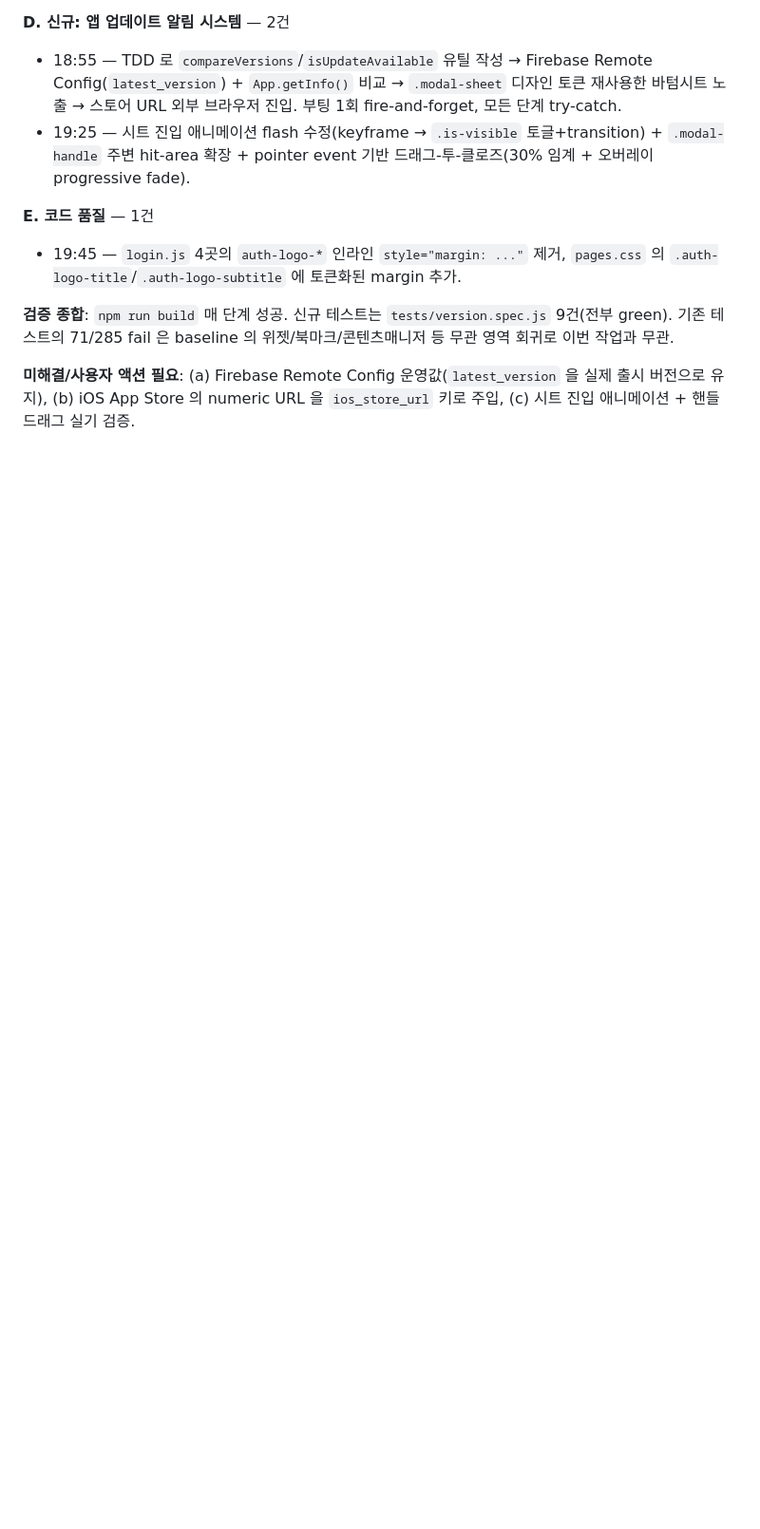
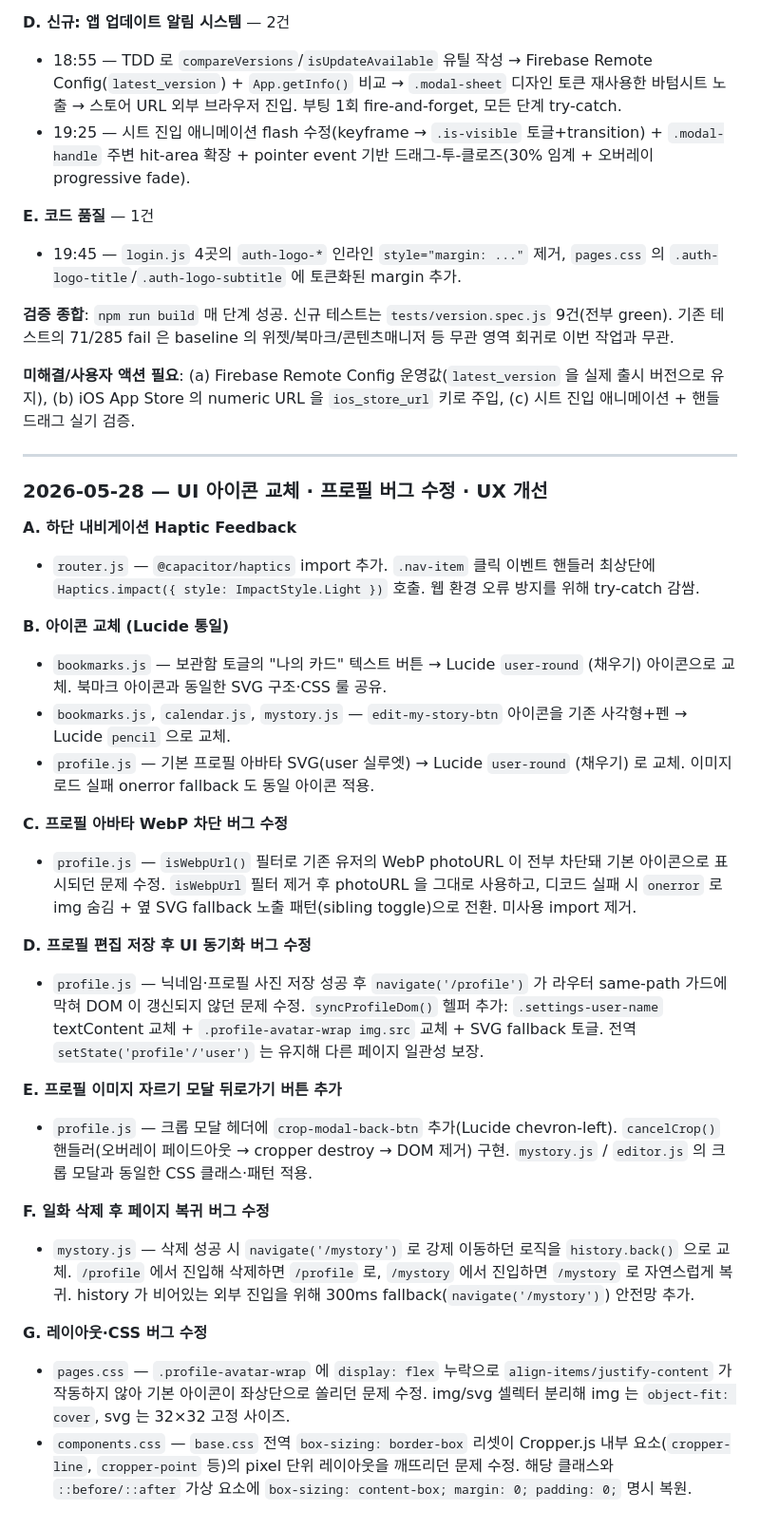
Before and after one commit to dojany1/DayStory, a Markdown page: docs/SESSION_LOG.md, the part around the change. Shown at 95% size. Rendered like a GitHub page; blank space fills up the shorter version.

Commit message:
05/28 - backup2

```diff
--- a/docs/SESSION_LOG.md
+++ b/docs/SESSION_LOG.md
@@ -629,3 +629,31 @@ DayStory 작업 이력 요약입니다. 세부 변경파일 목록 대신 날짜
 **검증 종합**: `npm run build` 매 단계 성공. 신규 테스트는 `tests/version.spec.js` 9건(전부 green). 기존 테스트의 71/285 fail 은 baseline 의 위젯/북마크/콘텐츠매니저 등 무관 영역 회귀로 이번 작업과 무관.
 
 **미해결/사용자 액션 필요**: (a) Firebase Remote Config 운영값(`latest_version` 을 실제 출시 버전으로 유지), (b) iOS App Store 의 numeric URL 을 `ios_store_url` 키로 주입, (c) 시트 진입 애니메이션 + 핸들 드래그 실기 검증.
+
+---
+
+### 2026-05-28 — UI 아이콘 교체 · 프로필 버그 수정 · UX 개선
+
+**A. 하단 내비게이션 Haptic Feedback**
+- `router.js` — `@capacitor/haptics` import 추가. `.nav-item` 클릭 이벤트 핸들러 최상단에 `Haptics.impact({ style: ImpactStyle.Light })` 호출. 웹 환경 오류 방지를 위해 try-catch 감쌈.
+
+**B. 아이콘 교체 (Lucide 통일)**
+- `bookmarks.js` — 보관함 토글의 "나의 카드" 텍스트 버튼 → Lucide `user-round` (채우기) 아이콘으로 교체. 북마크 아이콘과 동일한 SVG 구조·CSS 룰 공유.
+- `bookmarks.js`, `calendar.js`, `mystory.js` — `edit-my-story-btn` 아이콘을 기존 사각형+펜 → Lucide `pencil` 으로 교체.
+- `profile.js` — 기본 프로필 아바타 SVG(user 실루엣) → Lucide `user-round` (채우기) 로 교체. 이미지 로드 실패 onerror fallback 도 동일 아이콘 적용.
+
+**C. 프로필 아바타 WebP 차단 버그 수정**
+- `profile.js` — `isWebpUrl()` 필터로 기존 유저의 WebP photoURL 이 전부 차단돼 기본 아이콘으로 표시되던 문제 수정. `isWebpUrl` 필터 제거 후 photoURL 을 그대로 사용하고, 디코드 실패 시 `onerror` 로 img 숨김 + 옆 SVG fallback 노출 패턴(sibling toggle)으로 전환. 미사용 import 제거.
+
+**D. 프로필 편집 저장 후 UI 동기화 버그 수정**
+- `profile.js` — 닉네임·프로필 사진 저장 성공 후 `navigate('/profile')` 가 라우터 same-path 가드에 막혀 DOM 이 갱신되지 않던 문제 수정. `syncProfileDom()` 헬퍼 추가: `.settings-user-name` textContent 교체 + `.profile-avatar-wrap img.src` 교체 + SVG fallback 토글. 전역 `setState('profile'/'user')` 는 유지해 다른 페이지 일관성 보장.
+
+**E. 프로필 이미지 자르기 모달 뒤로가기 버튼 추가**
+- `profile.js` — 크롭 모달 헤더에 `crop-modal-back-btn` 추가(Lucide chevron-left). `cancelCrop()` 핸들러(오버레이 페이드아웃 → cropper destroy → DOM 제거) 구현. `mystory.js` / `editor.js` 의 크롭 모달과 동일한 CSS 클래스·패턴 적용.
+
+**F. 일화 삭제 후 페이지 복귀 버그 수정**
+- `mystory.js` — 삭제 성공 시 `navigate('/mystory')` 로 강제 이동하던 로직을 `history.back()` 으로 교체. `/profile` 에서 진입해 삭제하면 `/profile` 로, `/mystory` 에서 진입하면 `/mystory` 로 자연스럽게 복귀. history 가 비어있는 외부 진입을 위해 300ms fallback(`navigate('/mystory')`) 안전망 추가.
+
+**G. 레이아웃·CSS 버그 수정**
+- `pages.css` — `.profile-avatar-wrap` 에 `display: flex` 누락으로 `align-items/justify-content` 가 작동하지 않아 기본 아이콘이 좌상단으로 쏠리던 문제 수정. img/svg 셀렉터 분리해 img 는 `object-fit: cover`, svg 는 32×32 고정 사이즈.
+- `components.css` — `base.css` 전역 `box-sizing: border-box` 리셋이 Cropper.js 내부 요소(`cropper-line`, `cropper-point` 등)의 pixel 단위 레이아웃을 깨뜨리던 문제 수정. 해당 클래스와 `::before/::after` 가상 요소에 `box-sizing: content-box; margin: 0; padding: 0;` 명시 복원.
```
